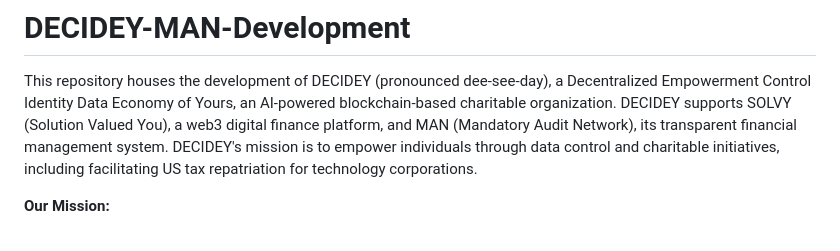
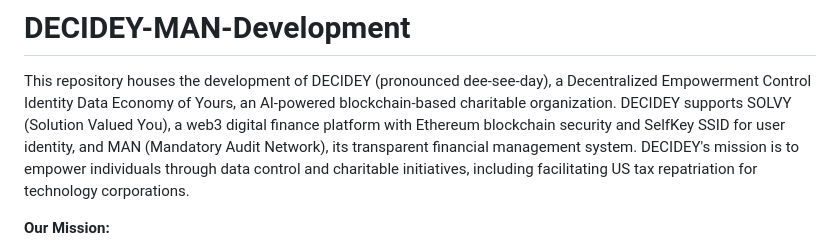
Before and after one commit to smayone/DECIDEY-MAN-Development, a Markdown page: README.md, the part around the change. Drawn GitHub-style.

```diff
--- a/README.md
+++ b/README.md
@@ -1,6 +1,6 @@
 # DECIDEY-MAN-Development
 This repository houses the development of DECIDEY (pronounced dee-see-day), a Decentralized Empowerment Control Identity Data Economy of Yours, an AI-powered blockchain-based charitable organization.
-DECIDEY supports SOLVY (Solution Valued You), a web3 digital finance platform, and MAN (Mandatory Audit Network), its transparent financial management system.
+DECIDEY supports SOLVY (Solution Valued You), a web3 digital finance platform with Ethereum blockchain security and SelfKey SSID for user identity, and MAN (Mandatory Audit Network), its transparent financial management system.
 DECIDEY's mission is to empower individuals through data control and charitable initiatives, including facilitating US tax repatriation for technology corporations.
 
 **Our Mission:**
```
